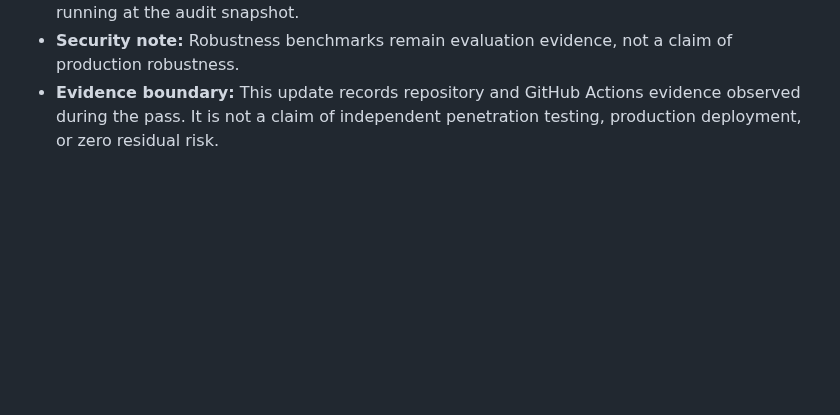
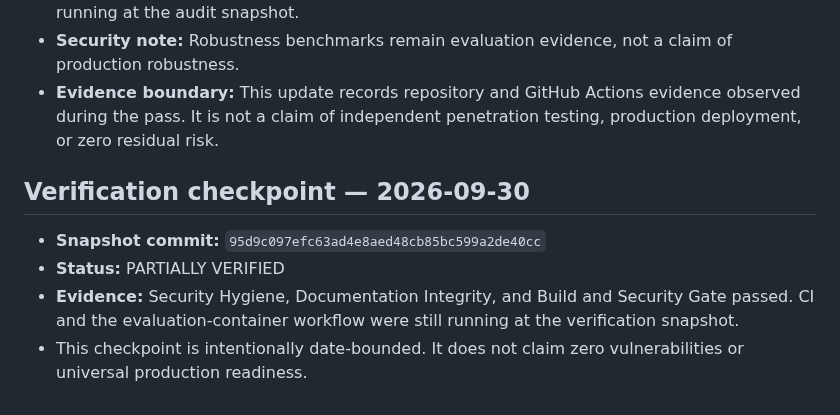
Before and after one commit to poojakira/adversarial-ml-lab, a Markdown page: README.md, the part around the change. Drawn GitHub-style; blank space fills up the shorter version.

Commit message:
docs: record verified remediation checkpoint

```diff
--- a/README.md
+++ b/README.md
@@ -536,3 +536,10 @@ The second lesson is practical: making robustness evaluation a CI gate (not just
 - **Security note:** Robustness benchmarks remain evaluation evidence, not a claim of production robustness.
 - **Evidence boundary:** This update records repository and GitHub Actions evidence observed during the pass. It is not a claim of independent penetration testing, production deployment, or zero residual risk.
 <!-- repo-verification:end -->
+
+## Verification checkpoint — 2026-09-30
+
+- **Snapshot commit:** `95d9c097efc63ad4e8aed48cb85bc599a2de40cc`
+- **Status:** PARTIALLY VERIFIED
+- **Evidence:** Security Hygiene, Documentation Integrity, and Build and Security Gate passed. CI and the evaluation-container workflow were still running at the verification snapshot.
+- This checkpoint is intentionally date-bounded. It does not claim zero vulnerabilities or universal production readiness.
```
